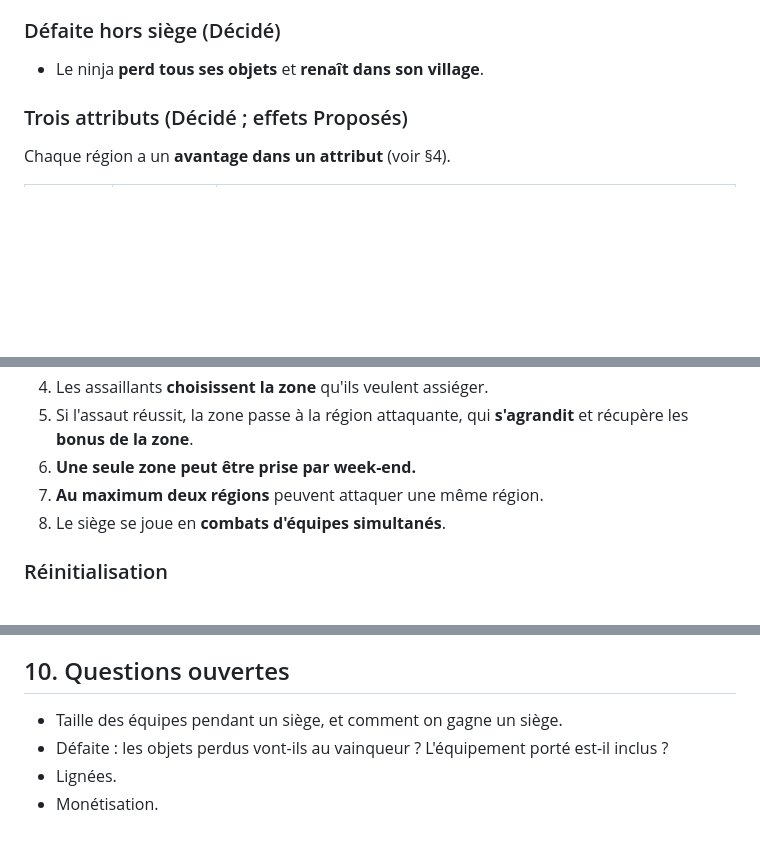
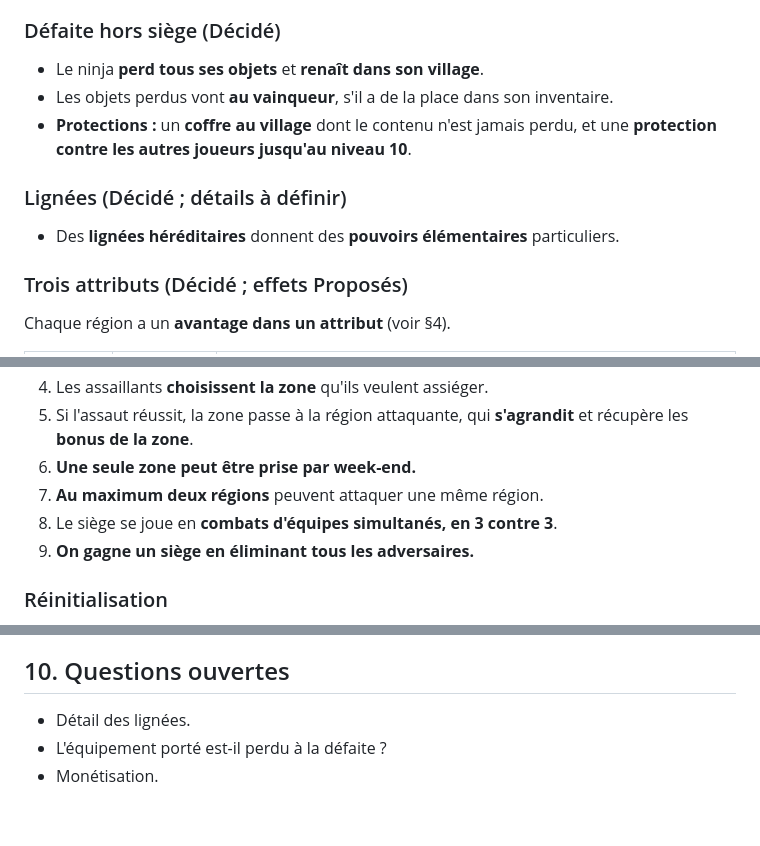
Before and after one commit to ASSIENINDylan/Terence-, a Markdown page: docs/ninja-ivoire/GDD.md, 3 parts joined by grey strips. Rendered like a GitHub page; blank space fills up the shorter version.

Commit message:
GDD Ninja Ivoire : butin au vainqueur, protections, sièges 3 contre 3, lignées
Co-Authored-By: Claude Opus 5.5 <noreply@anthropic.com>
Claude-Session: https://claude.ai/code/session_018xjsrULp8mr7dHKoDzFok2

```diff
--- a/docs/ninja-ivoire/GDD.md
+++ b/docs/ninja-ivoire/GDD.md
@@ -205,6 +205,11 @@ Chaque élément mythique est lié à un **lieu mythique** et à un **mythe**, e
 
 ### Défaite hors siège (Décidé)
 - Le ninja **perd tous ses objets** et **renaît dans son village**.
+- Les objets perdus vont **au vainqueur**, s'il a de la place dans son inventaire.
+- **Protections :** un **coffre au village** dont le contenu n'est jamais perdu, et une **protection contre les autres joueurs jusqu'au niveau 10**.
+
+### Lignées (Décidé ; détails à définir)
+- Des **lignées héréditaires** donnent des **pouvoirs élémentaires** particuliers.
 
 ### Trois attributs (Décidé ; effets Proposés)
 Chaque région a un **avantage dans un attribut** (voir §4).
@@ -285,7 +290,8 @@ Le cœur de la forêt de Taï, le sommet du mont Nimba, les profondeurs des lagu
 5. Si l'assaut réussit, la zone passe à la région attaquante, qui **s'agrandit** et récupère les **bonus de la zone**.
 6. **Une seule zone peut être prise par week-end.**
 7. **Au maximum deux régions** peuvent attaquer une même région.
-8. Le siège se joue en **combats d'équipes simultanés**.
+8. Le siège se joue en **combats d'équipes simultanés, en 3 contre 3**.
+9. **On gagne un siège en éliminant tous les adversaires.**
 
 ### Réinitialisation
 - Une région peut **perdre toutes ses zones**.
@@ -307,7 +313,6 @@ Le cœur de la forêt de Taï, le sommet du mont Nimba, les profondeurs des lagu
 
 ## 10. Questions ouvertes
 
-- Taille des équipes pendant un siège, et comment on gagne un siège.
-- Défaite : les objets perdus vont-ils au vainqueur ? L'équipement porté est-il inclus ?
-- Lignées.
+- Détail des lignées.
+- L'équipement porté est-il perdu à la défaite ?
 - Monétisation.
```
Also changed, not shown: other parts of docs/ninja-ivoire/GDD.md (+1 -1 lines).
